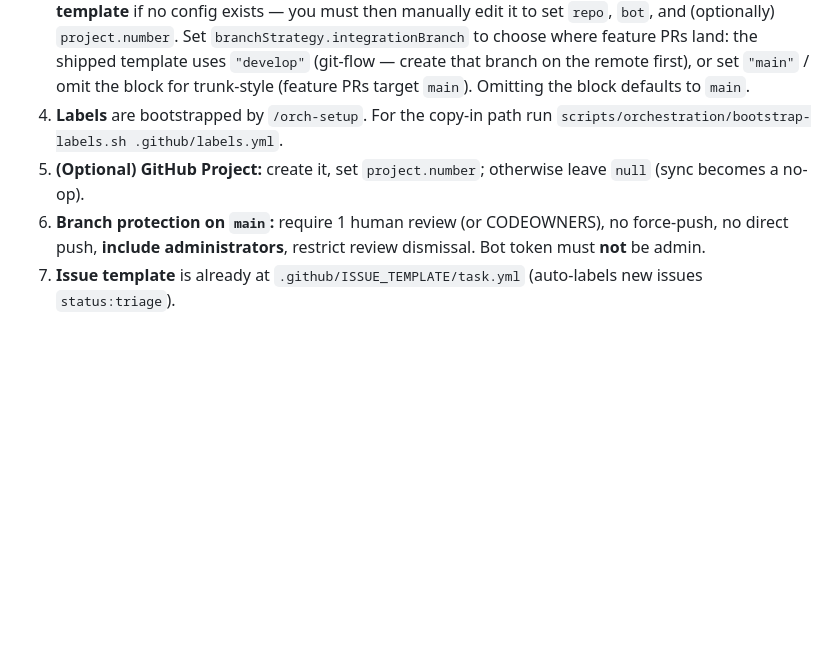
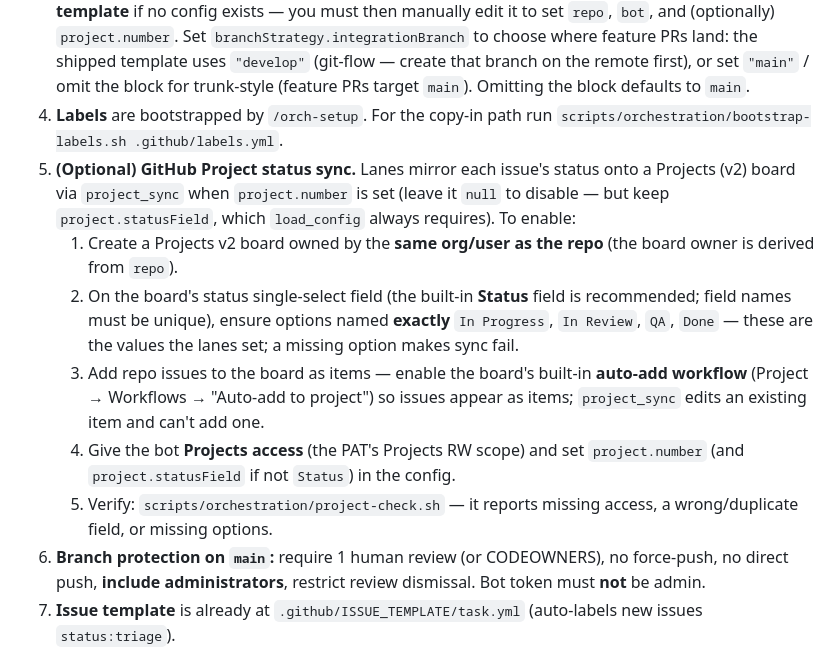
Before and after one commit to Laeyoung/Ganpan, a Markdown page: docs/SETUP.md, the part around the change. Rendered like a GitHub page; blank space fills up the shorter version.

Commit message:
docs(orch): document GitHub Project setup + project-check verify (#59)

```diff
--- a/docs/SETUP.md
+++ b/docs/SETUP.md
@@ -52,7 +52,12 @@ old generated surface files first. Subsequent upgrades are automatic.
 2. **Add the bot as a collaborator** on the target repo.
 3. **Config:** discovery order is `$ORCH_CONFIG`, `.ganpan/orchestration.json`, then `.claude/orchestration.json`. `/orch-setup` (Claude plugin) writes the Claude config path. `install.sh --target codex` writes `.ganpan/orchestration.json` for new installs. `install.sh` only drops a **template** if no config exists — you must then manually edit it to set `repo`, `bot`, and (optionally) `project.number`. Set `branchStrategy.integrationBranch` to choose where feature PRs land: the shipped template uses `"develop"` (git-flow — create that branch on the remote first), or set `"main"` / omit the block for trunk-style (feature PRs target `main`). Omitting the block defaults to `main`.
 4. **Labels** are bootstrapped by `/orch-setup`. For the copy-in path run `scripts/orchestration/bootstrap-labels.sh .github/labels.yml`.
-5. **(Optional) GitHub Project:** create it, set `project.number`; otherwise leave `null` (sync becomes a no-op).
+5. **(Optional) GitHub Project status sync.** Lanes mirror each issue's status onto a Projects (v2) board via `project_sync` when `project.number` is set (leave it `null` to disable — but keep `project.statusField`, which `load_config` always requires). To enable:
+   1. Create a Projects v2 board owned by the **same org/user as the repo** (the board owner is derived from `repo`).
+   2. On the board's status single-select field (the built-in **Status** field is recommended; field names must be unique), ensure options named **exactly** `In Progress`, `In Review`, `QA`, `Done` — these are the values the lanes set; a missing option makes sync fail.
+   3. Add repo issues to the board as items — enable the board's built-in **auto-add workflow** (Project → Workflows → "Auto-add to project") so issues appear as items; `project_sync` edits an existing item and can't add one.
+   4. Give the bot **Projects access** (the PAT's Projects RW scope) and set `project.number` (and `project.statusField` if not `Status`) in the config.
+   5. Verify: `scripts/orchestration/project-check.sh` — it reports missing access, a wrong/duplicate field, or missing options.
 6. **Branch protection on `main`:** require 1 human review (or CODEOWNERS), no force-push, no direct push, **include administrators**, restrict review dismissal. Bot token must **not** be admin.
 7. **Issue template** is already at `.github/ISSUE_TEMPLATE/task.yml` (auto-labels new issues `status:triage`).
 8. **Worktree dependency strategy.** Decide how per-issue worktrees share dependencies (e.g. symlink `node_modules`/`.venv` from the main checkout vs reinstall per worktree). For Node, symlinking the gitignored `node_modules` into each `wt-issue-*` avoids re-install; pick the equivalent for the target repo's toolchain (spec §7.4 step 7 / §12 — repo-specific, decide here).
```
Also changed, not shown: 1 other file.
